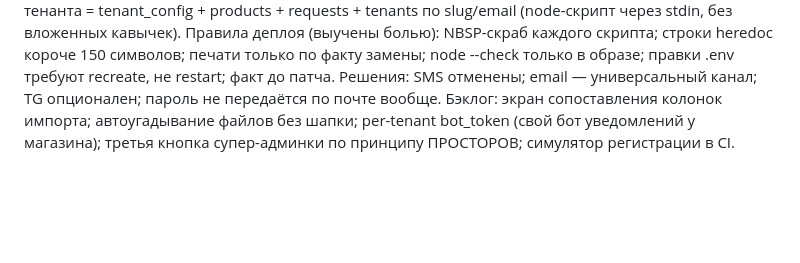
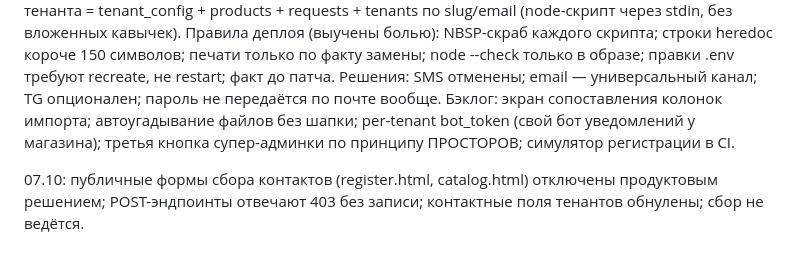
Before and after one commit to 777ernest888-oss/zapdemo, a Markdown page: PASSPORT.md, the part around the change. GitHub-like rendering; blank space fills up the shorter version.

Commit message:
docs: продуктовое решение 07.10

```diff
--- a/PASSPORT.md
+++ b/PASSPORT.md
@@ -1232,3 +1232,5 @@ Teardown-runbook: удаление тенанта = tenant_config + products + r
 Правила деплоя (выучены болью): NBSP-скраб каждого скрипта; строки heredoc короче 150 символов; печати только по факту замены; node --check только в образе; правки .env требуют recreate, не restart; факт до патча.
 Решения: SMS отменены; email — универсальный канал; TG опционален; пароль не передаётся по почте вообще.
 Бэклог: экран сопоставления колонок импорта; автоугадывание файлов без шапки; per-tenant bot_token (свой бот уведомлений у магазина); третья кнопка супер-админки по принципу ПРОСТОРОВ; симулятор регистрации в CI.
+
+07.10: публичные формы сбора контактов (register.html, catalog.html) отключены продуктовым решением; POST-эндпоинты отвечают 403 без записи; контактные поля тенантов обнулены; сбор не ведётся.
```
